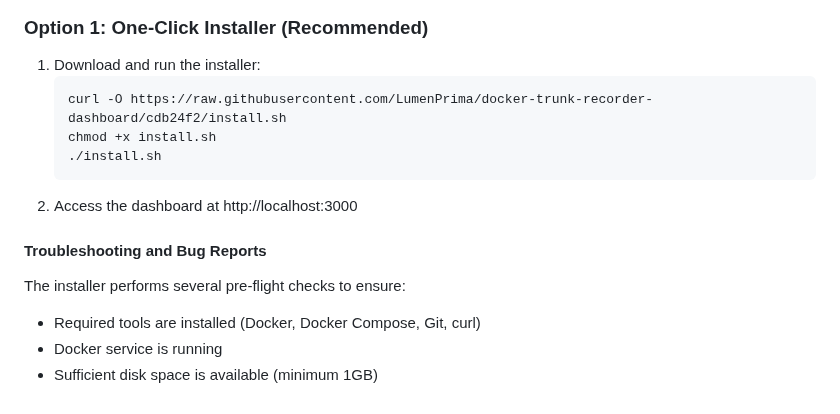
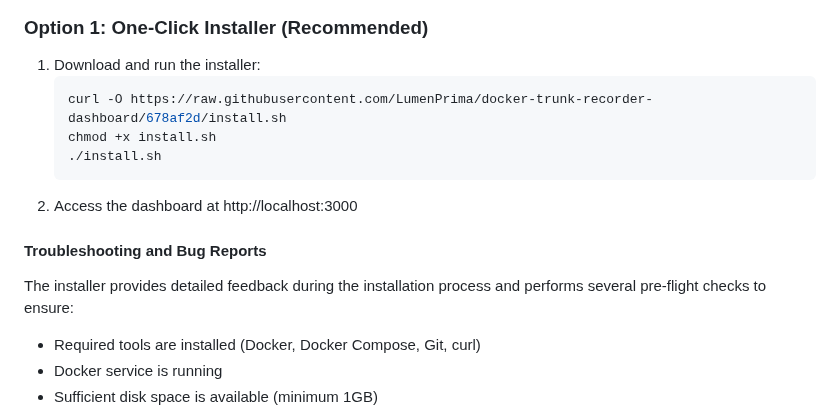
Before and after one commit to tadscottsmith/docker-trunk-recorder-dashboard, a Markdown page: README.md, the part around the change. Drawn GitHub-style.

Commit message:
docs: update installation feedback info
- Update installer URL to latest commit

- Add note about detailed progress feedback

````diff
--- a/README.md
+++ b/README.md
@@ -34,7 +34,7 @@ A real-time web dashboard for monitoring trunk-recorder radio activity. View liv
 ### Option 1: One-Click Installer (Recommended)
 1. Download and run the installer:
    ```bash
-   curl -O https://raw.githubusercontent.com/LumenPrima/docker-trunk-recorder-dashboard/cdb24f2/install.sh
+   curl -O https://raw.githubusercontent.com/LumenPrima/docker-trunk-recorder-dashboard/678af2d/install.sh
    chmod +x install.sh
    ./install.sh
    ```
@@ -42,7 +42,7 @@ A real-time web dashboard for monitoring trunk-recorder radio activity. View liv
 
 #### Troubleshooting and Bug Reports
 
-The installer performs several pre-flight checks to ensure:
+The installer provides detailed feedback during the installation process and performs several pre-flight checks to ensure:
 - Required tools are installed (Docker, Docker Compose, Git, curl)
 - Docker service is running
 - Sufficient disk space is available (minimum 1GB)
````
